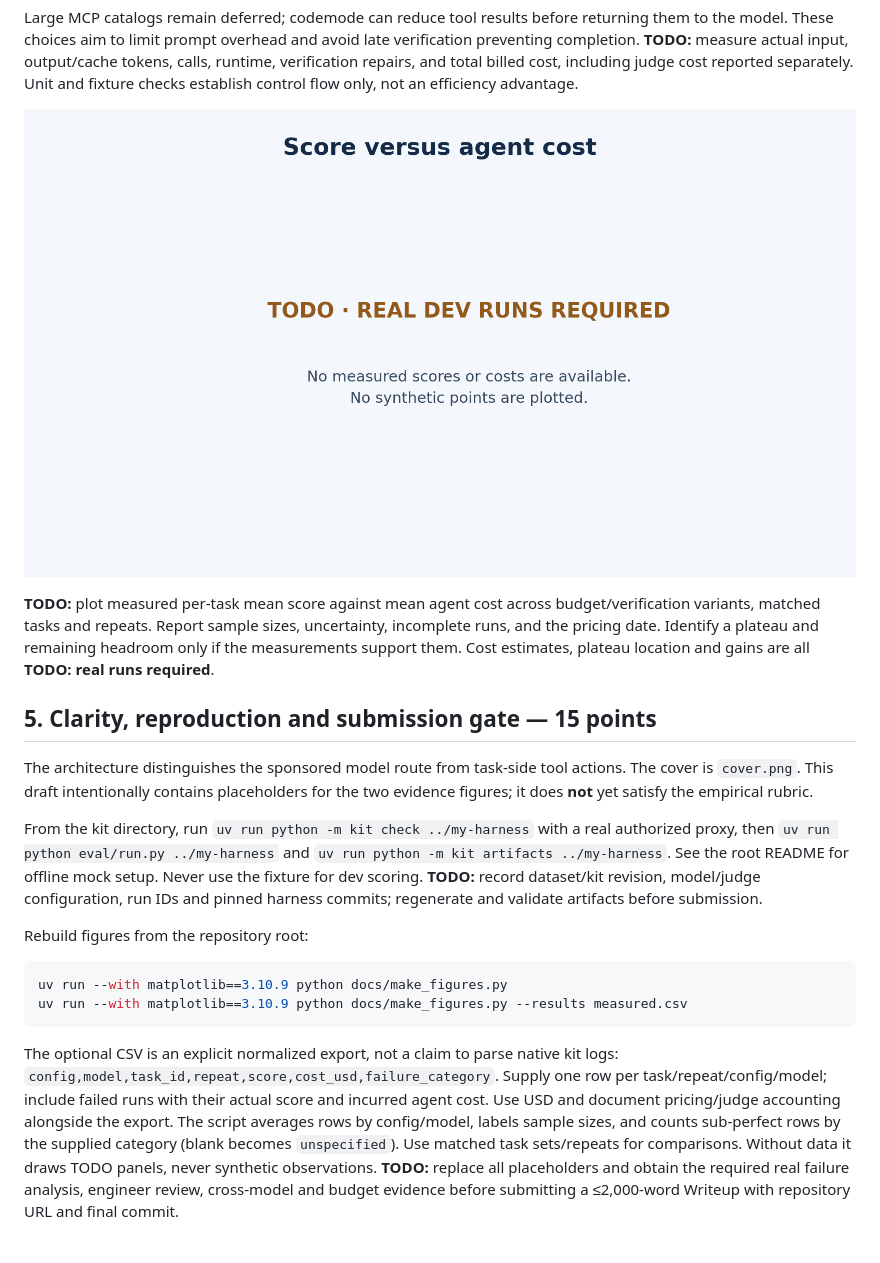
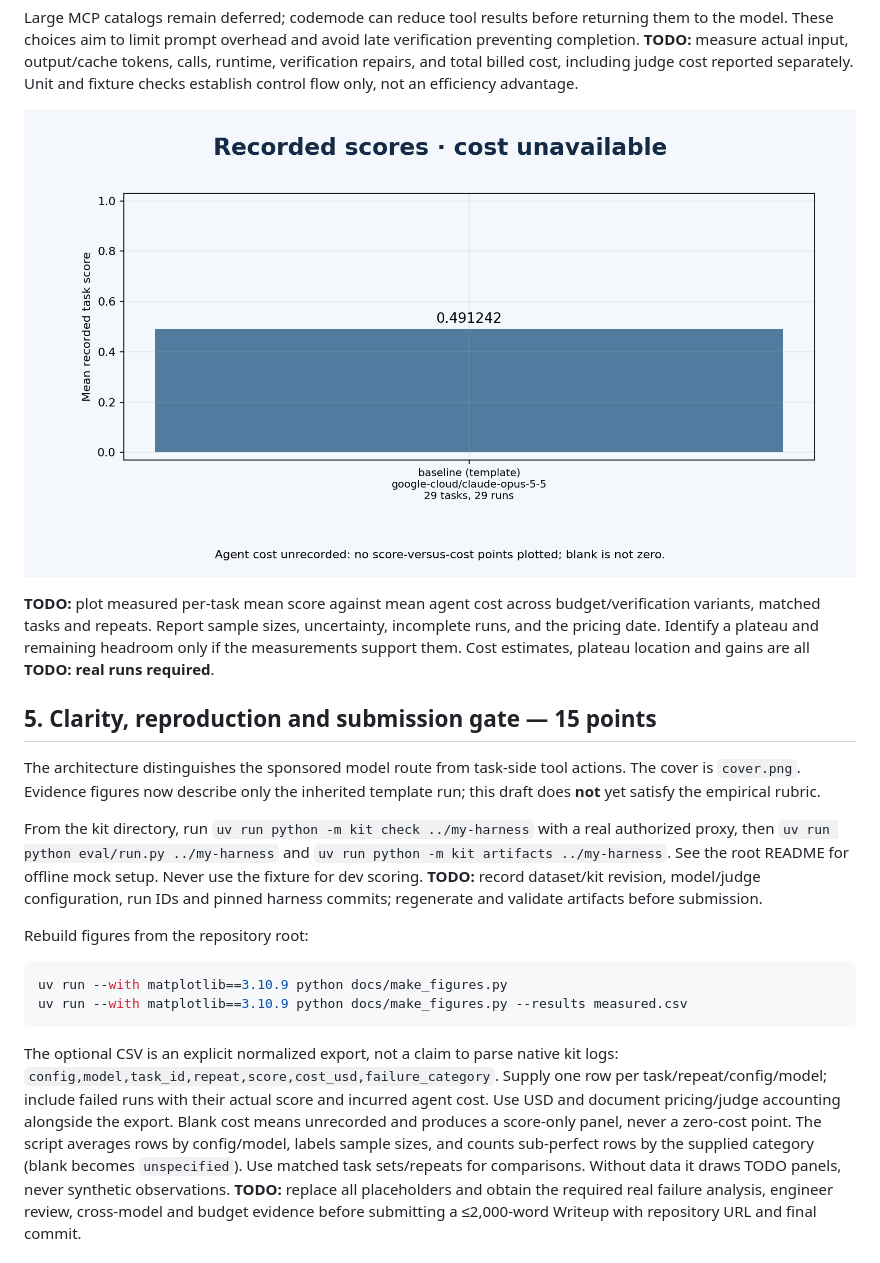
Before and after one commit to Kulraj69/pele-harness, a Markdown page: docs/WRITEUP.md, the part around one of its changes. Drawn GitHub-style; pictures changed too: docs/score-vs-cost.png.

```diff
--- a/docs/WRITEUP.md
+++ b/docs/WRITEUP.md
@@ -134,8 +140,8 @@ plateau location and gains are all **TODO: real runs required**.
 ## 5. Clarity, reproduction and submission gate — 15 points
 
 The architecture distinguishes the sponsored model route from task-side tool
-actions. The cover is `cover.png`. This draft intentionally contains placeholders
-for the two evidence figures; it does **not** yet satisfy the empirical rubric.
+actions. The cover is `cover.png`. Evidence figures now describe only the inherited
+template run; this draft does **not** yet satisfy the empirical rubric.
 
 From the kit directory, run `uv run python -m kit check ../my-harness` with a
 real authorized proxy, then `uv run python eval/run.py ../my-harness` and
@@ -155,7 +161,8 @@ The optional CSV is an explicit normalized export, not a claim to parse native
 kit logs: `config,model,task_id,repeat,score,cost_usd,failure_category`. Supply one
 row per task/repeat/config/model; include failed runs with their actual score
 and incurred agent cost. Use USD and document pricing/judge accounting alongside
-the export. The script averages rows by config/model, labels sample sizes, and
+the export. Blank cost means unrecorded and produces a score-only panel, never
+a zero-cost point. The script averages rows by config/model, labels sample sizes, and
 counts sub-perfect rows by the supplied category (blank becomes `unspecified`).
 Use matched task sets/repeats for comparisons. Without data it draws TODO panels,
 never synthetic observations. **TODO:** replace all placeholders and obtain the
```
Also changed, not shown: other parts of docs/WRITEUP.md (+9 -3 lines), README.md (+4 -0 lines), docs/dev_baseline_analysis.md (added, +106 -0 lines), docs/failure-breakdown.png, 6 other files.
